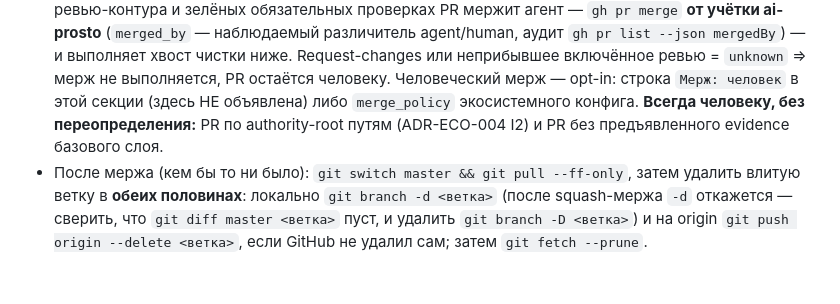
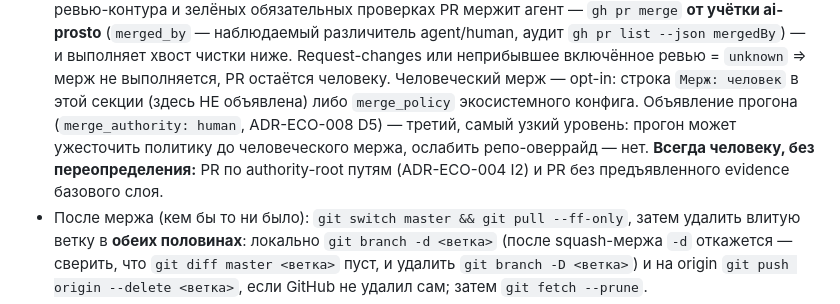
Before and after one commit to andrei-shtanakov/prograph, a Markdown page: CLAUDE.md, the part around the change. Drawn GitHub-style; blank space fills up the shorter version.

Commit message:
docs: run-level merge_authority в дефолте мержа (находка ревью)
Терминальное ревью prograph-vault#117 (major, confidence high): текст
перечислял только два уровня выбора человеческого мержа — строку репо и
экосистемный `merge_policy` — и терял третий, самый узкий: объявление прогона
`merge_authority: human` (ADR-ECO-008 D5, сохранён ADR-ECO-011 D2).

Сценарий: прогон объявляет `merge_authority: human`, агент видит approve и
зелёные проверки, не находит ни одного из двух перечисленных объявлений и
мержит вопреки ограничению прогона. Автоматической сверки CLAUDE.md с SSOT в
дереве нет, документационный CI это не остановил бы.

Epic: eco.governance-plane
Co-Authored-By: Claude Opus 5 (1M context) <noreply@anthropic.com>

```diff
--- a/CLAUDE.md
+++ b/CLAUDE.md
@@ -264,9 +264,11 @@ either side only together with the other.
   agent/human, аудит `gh pr list --json mergedBy`) — и выполняет хвост чистки ниже.
   Request-changes или неприбывшее включённое ревью = `unknown` ⇒ мерж не выполняется,
   PR остаётся человеку. Человеческий мерж — opt-in: строка `Мерж: человек` в этой
-  секции (здесь НЕ объявлена) либо `merge_policy` экосистемного конфига. **Всегда
-  человеку, без переопределения:** PR по authority-root путям (ADR-ECO-004 I2) и PR
-  без предъявленного evidence базового слоя.
+  секции (здесь НЕ объявлена) либо `merge_policy` экосистемного конфига. Объявление
+  прогона (`merge_authority: human`, ADR-ECO-008 D5) — третий, самый узкий уровень:
+  прогон может ужесточить политику до человеческого мержа, ослабить репо-оверрайд —
+  нет. **Всегда человеку, без переопределения:** PR по authority-root путям
+  (ADR-ECO-004 I2) и PR без предъявленного evidence базового слоя.
 - После мержа (кем бы то ни было): `git switch master && git pull --ff-only`, затем удалить
   влитую ветку в **обеих половинах**: локально `git branch -d <ветка>` (после squash-мержа
   `-d` откажется — сверить, что `git diff master <ветка>` пуст, и удалить
```
